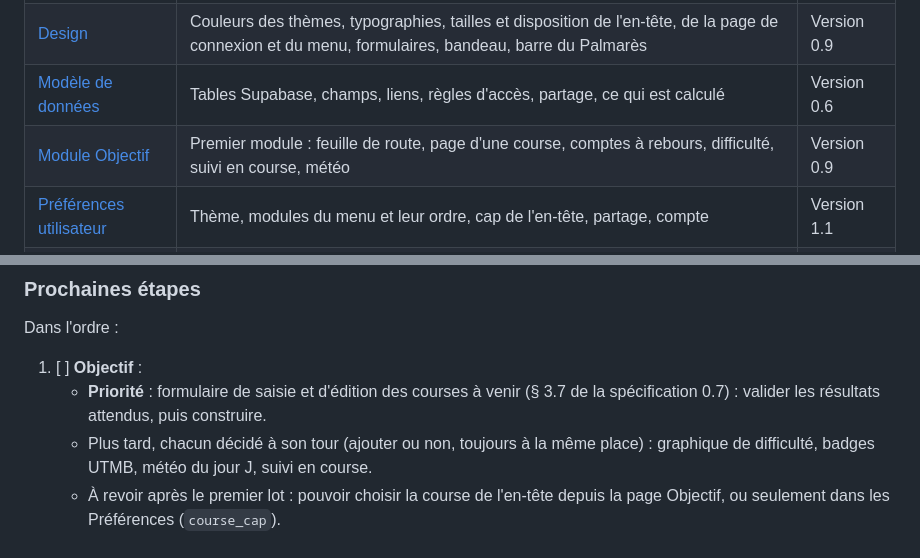
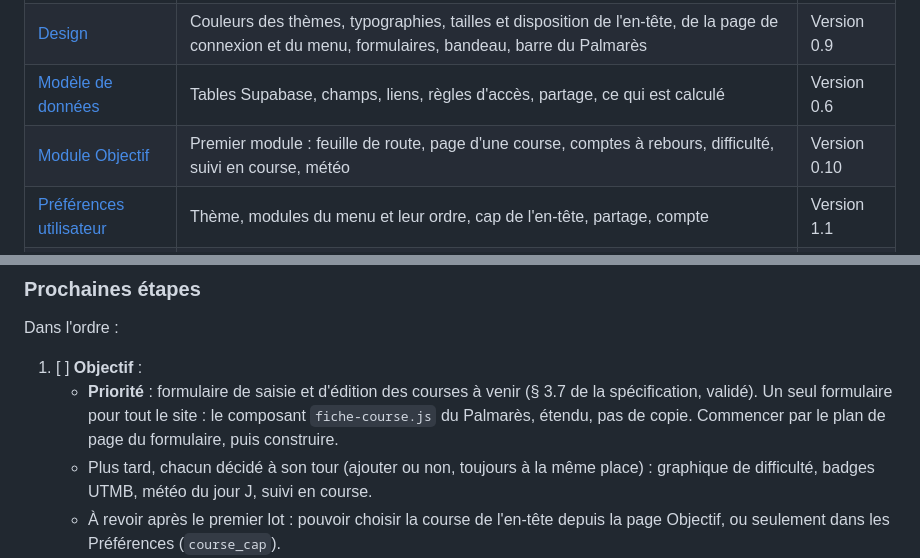
Before and after one commit to sbolleng/myruntools, a Markdown page: docs/README.md, 2 parts joined by grey strips. Drawn GitHub-style.

Commit message:
Objectif : un seul formulaire pour tout le site
Co-Authored-By: Claude Opus 5.5 <noreply@anthropic.com>
Claude-Session: https://claude.ai/code/session_01T1adCoq1NQp4h4VYcePNvo

```diff
--- a/docs/README.md
+++ b/docs/README.md
@@ -11,7 +11,7 @@ Ce dossier rassemble les spécifications de l'application : ce qu'elle fait, com
 | [Spécification générale](specification-generale.md) | Structure commune, en-tête, menu, page de connexion, thèmes, modules, préférences utilisateur, partage en lecture seule, données, e-mail de connexion | Version 0.13 |
 | [Design](design.md) | Couleurs des thèmes, typographies, tailles et disposition de l'en-tête, de la page de connexion et du menu, formulaires, bandeau, barre du Palmarès | Version 0.9 |
 | [Modèle de données](modele-donnees.md) | Tables Supabase, champs, liens, règles d'accès, partage, ce qui est calculé | Version 0.6 |
-| [Module Objectif](module-objectif-specification.md) | Premier module : feuille de route, page d'une course, comptes à rebours, difficulté, suivi en course, météo | Version 0.9 |
+| [Module Objectif](module-objectif-specification.md) | Premier module : feuille de route, page d'une course, comptes à rebours, difficulté, suivi en course, météo | Version 0.10 |
 | [Préférences utilisateur](module-preferences-specification.md) | Thème, modules du menu et leur ordre, cap de l'en-tête, partage, compte | Version 1.1 |
 | [Module Palmarès](module-palmares-specification.md) | Courses courues : colonnes, types et formats, records, tri, filtres, regroupement par type, édition | Version 1.8 |
 
@@ -50,7 +50,7 @@ Todo globale du projet : tout ce qui reste à faire y est noté ; une ligne term
 Dans l'ordre :
 
 1. [ ] **Objectif** :
-   - **Priorité** : formulaire de saisie et d'édition des courses à venir (§ 3.7 de la spécification 0.7) : valider les résultats attendus, puis construire.
+   - **Priorité** : formulaire de saisie et d'édition des courses à venir (§ 3.7 de la spécification, validé). Un seul formulaire pour tout le site : le composant `fiche-course.js` du Palmarès, étendu, pas de copie. Commencer par le plan de page du formulaire, puis construire.
    - Plus tard, chacun décidé à son tour (ajouter ou non, toujours à la même place) : graphique de difficulté, badges UTMB, météo du jour J, suivi en course.
    - À revoir après le premier lot : pouvoir choisir la course de l'en-tête depuis la page Objectif, ou seulement dans les Préférences (`course_cap`).
 2. [ ] **Palmarès** : temps au format hh:mm:ss, modèle unique du site (spécification, affichage, saisie, banc d'essai).
```
Also changed, not shown: docs/journal.md (+1 -0 lines), docs/module-objectif-specification.md (+2 -2 lines).
